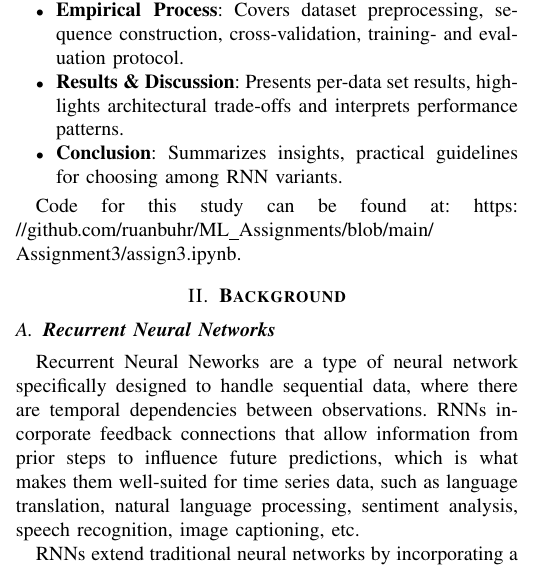
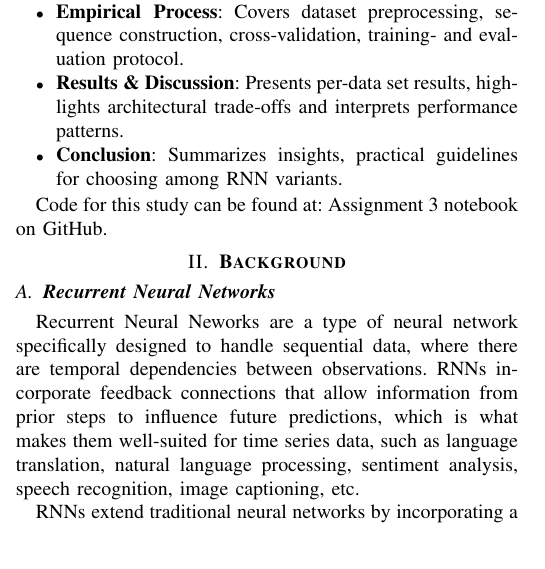
Before and after one commit to ruanbuhr/ML_Assignments, a LaTeX problem sheet (Assignment3/report/26440873RW441assignment3.tex): part of one column of page 1 of 13, cut so that both start at the same text. Compiled offline with pdfLaTeX.

Commit message:
Fix hyperlink code

```diff
--- a/Assignment3/report/26440873RW441assignment3.tex
+++ b/Assignment3/report/26440873RW441assignment3.tex
@@ -9,6 +9,7 @@
 \usepackage{booktabs}
 \usepackage{url}
 \usepackage{siunitx}
+\usepackage[hidelinks]{hyperref}
 
 \def\BibTeX{{\rm B\kern-.05em{\sc i\kern-.025em b}\kern-.08em
     T\kern-.1667em\lower.7ex\hbox{E}\kern-.125emX}}
@@ -54,7 +55,7 @@ The rest of the report is structured as follows:
     \item \textbf{Conclusion}: Summarizes insights, practical guidelines for choosing among RNN variants.
 \end{itemize}
 
-Code for this study can be found at: \url{https://github.com/ruanbuhr/ML_Assignments/blob/main/Assignment3/assign3.ipynb}.
+Code for this study can be found at: \href{https://github.com/ruanbuhr/ML_Assignments/blob/main/Assignment3/assign3.ipynb}{Assignment 3 notebook on GitHub}.
 
 \section{\textbf{Background}}
 
```
